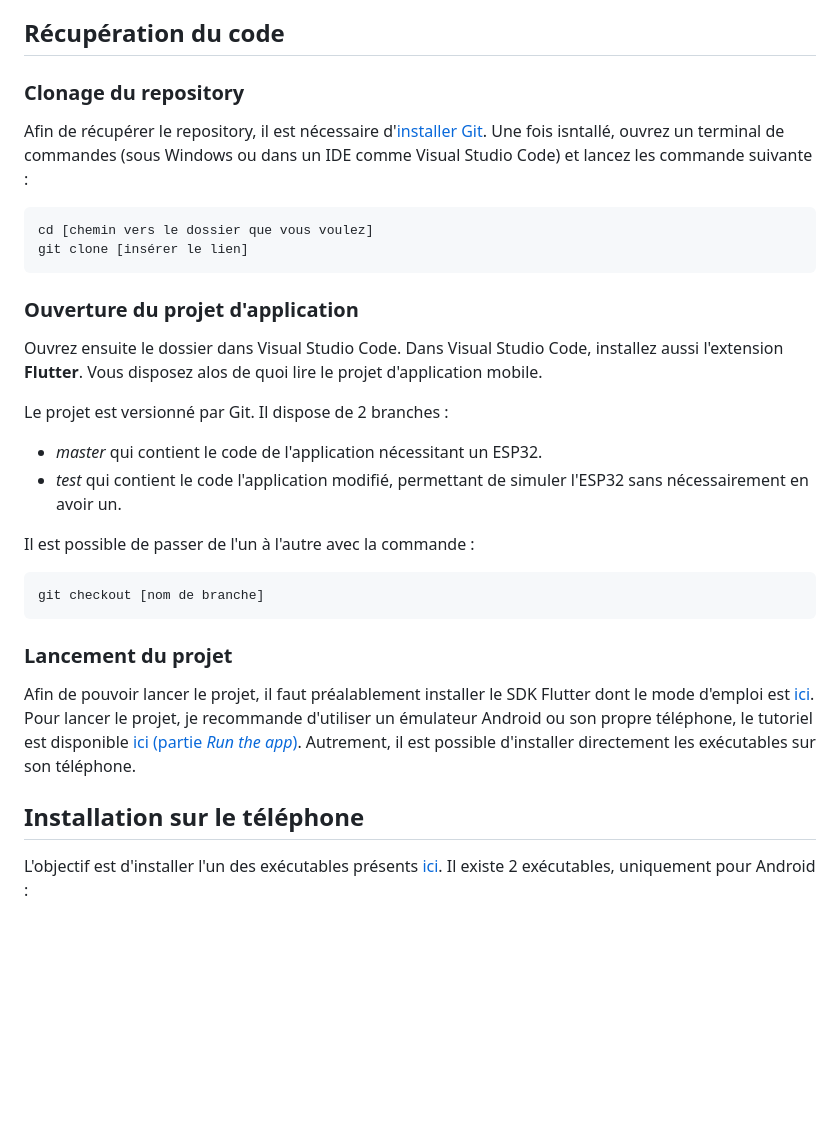
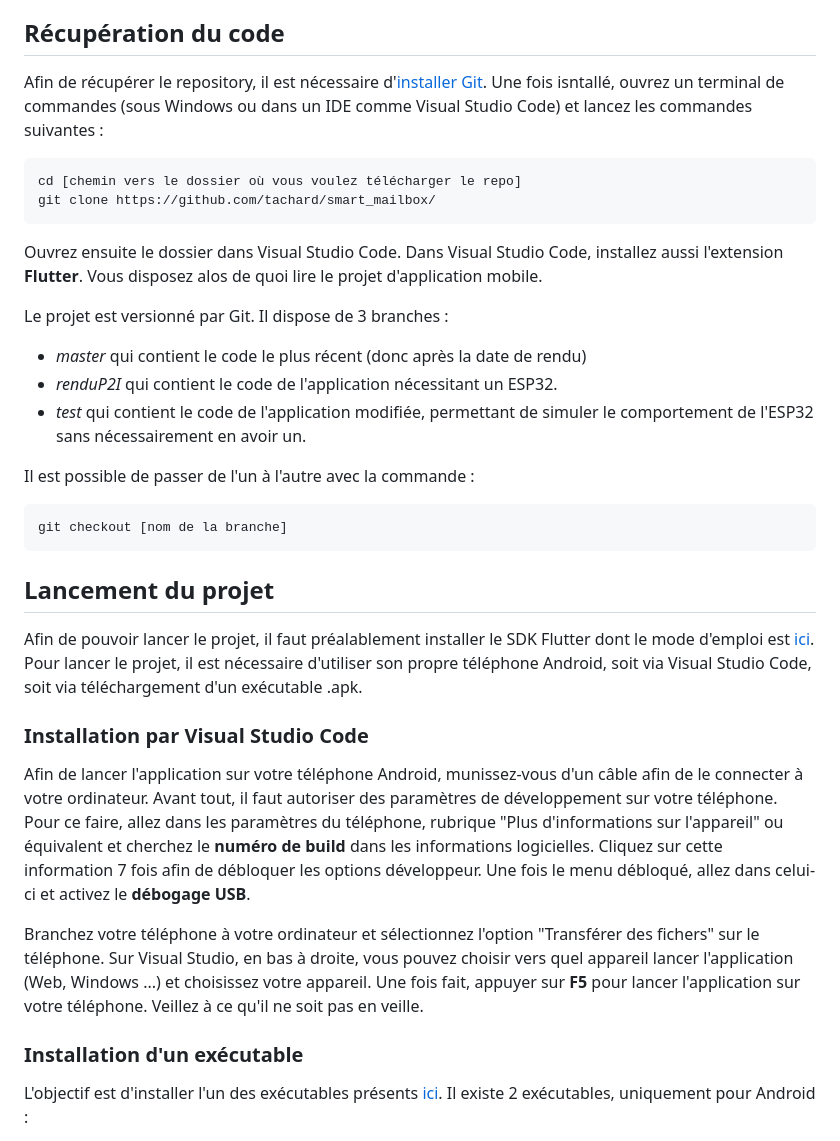
Before and after one commit to tachard/smart_mailbox, a Markdown page: README.md, the part around the change. Drawn GitHub-style; blank space fills up the shorter version.

````diff
--- a/README.md
+++ b/README.md
@@ -15,34 +15,38 @@ Ce dossier *Flutter* dispose de beaucoup de dossiers utilisés pour la compilati
 
 ## Récupération du code
 
-### Clonage du repository
-
-Afin de récupérer le repository, il est nécessaire d'[installer Git](https://git-scm.com/book/en/v2/Getting-Started-Installing-Git). Une fois isntallé, ouvrez un terminal de commandes (sous Windows ou dans un IDE comme Visual Studio Code) et lancez les commande suivante :
+Afin de récupérer le repository, il est nécessaire d'[installer Git](https://git-scm.com/book/en/v2/Getting-Started-Installing-Git). Une fois isntallé, ouvrez un terminal de commandes (sous Windows ou dans un IDE comme Visual Studio Code) et lancez les commandes suivantes :
 ```
-cd [chemin vers le dossier que vous voulez]
-git clone [insérer le lien]
+cd [chemin vers le dossier où vous voulez télécharger le repo]
+git clone https://github.com/tachard/smart_mailbox/
 ```
-### Ouverture du projet d'application
 
 Ouvrez ensuite le dossier dans Visual Studio Code.
 Dans Visual Studio Code, installez aussi l'extension **Flutter**.
 Vous disposez alos de quoi lire le projet d'application mobile.
 
-Le projet est versionné par Git. Il dispose de 2 branches :
-- *master* qui contient le code de l'application nécessitant un ESP32.
-- *test* qui contient le code l'application modifié, permettant de simuler l'ESP32 sans nécessairement en avoir un.
+Le projet est versionné par Git. Il dispose de 3 branches :
+- *master* qui contient le code le plus récent (donc après la date de rendu)
+- *renduP2I* qui contient le code de l'application nécessitant un ESP32.
+- *test* qui contient le code de l'application modifiée, permettant de simuler le comportement de l'ESP32 sans nécessairement en avoir un.
 
 Il est possible de passer de l'un à l'autre avec la commande :
 ```
-git checkout [nom de branche]
+git checkout [nom de la branche]
 ```
 
-### Lancement du projet
+## Lancement du projet
 
 Afin de pouvoir lancer le projet, il faut préalablement installer le SDK Flutter dont le mode d'emploi est [ici](https://docs.flutter.dev/get-started/install).
-Pour lancer le projet, je recommande d'utiliser un émulateur Android ou son propre téléphone, le tutoriel est disponible [ici (partie *Run the app*)](https://docs.flutter.dev/get-started/test-drive?tab=vscode). Autrement, il est possible d'installer directement les exécutables sur son téléphone.
+Pour lancer le projet, il est nécessaire d'utiliser son propre téléphone Android, soit via Visual Studio Code, soit via téléchargement d'un exécutable .apk.
 
-## Installation sur le téléphone
+### Installation par Visual Studio Code
+
+Afin de lancer l'application sur votre téléphone Android, munissez-vous d'un câble afin de le connecter à votre ordinateur. Avant tout, il faut autoriser des paramètres de développement sur votre téléphone. Pour ce faire, allez dans les paramètres du téléphone, rubrique "Plus d'informations sur l'appareil" ou équivalent et cherchez le **numéro de build** dans les informations logicielles. Cliquez sur cette information 7 fois afin de débloquer les options développeur. Une fois le menu débloqué, allez dans celui-ci et activez le **débogage USB**.
+
+Branchez votre téléphone à votre ordinateur et sélectionnez l'option "Transférer des fichers" sur le téléphone. Sur Visual Studio, en bas à droite, vous pouvez choisir vers quel appareil lancer l'application (Web, Windows ...) et choisissez votre appareil. Une fois fait, appuyer sur **F5** pour lancer l'application sur votre téléphone. Veillez à ce qu'il ne soit pas en veille.
+
+### Installation d'un exécutable
 
 L'objectif est d'installer l'un des exécutables présents [ici](https://github.com/tachard/smart_mailbox/releases). Il existe 2 exécutables, uniquement pour Android :
 - Celle suffixée par test, prévue pour simuler sur le téléphone la présence du dispositif physique
````
